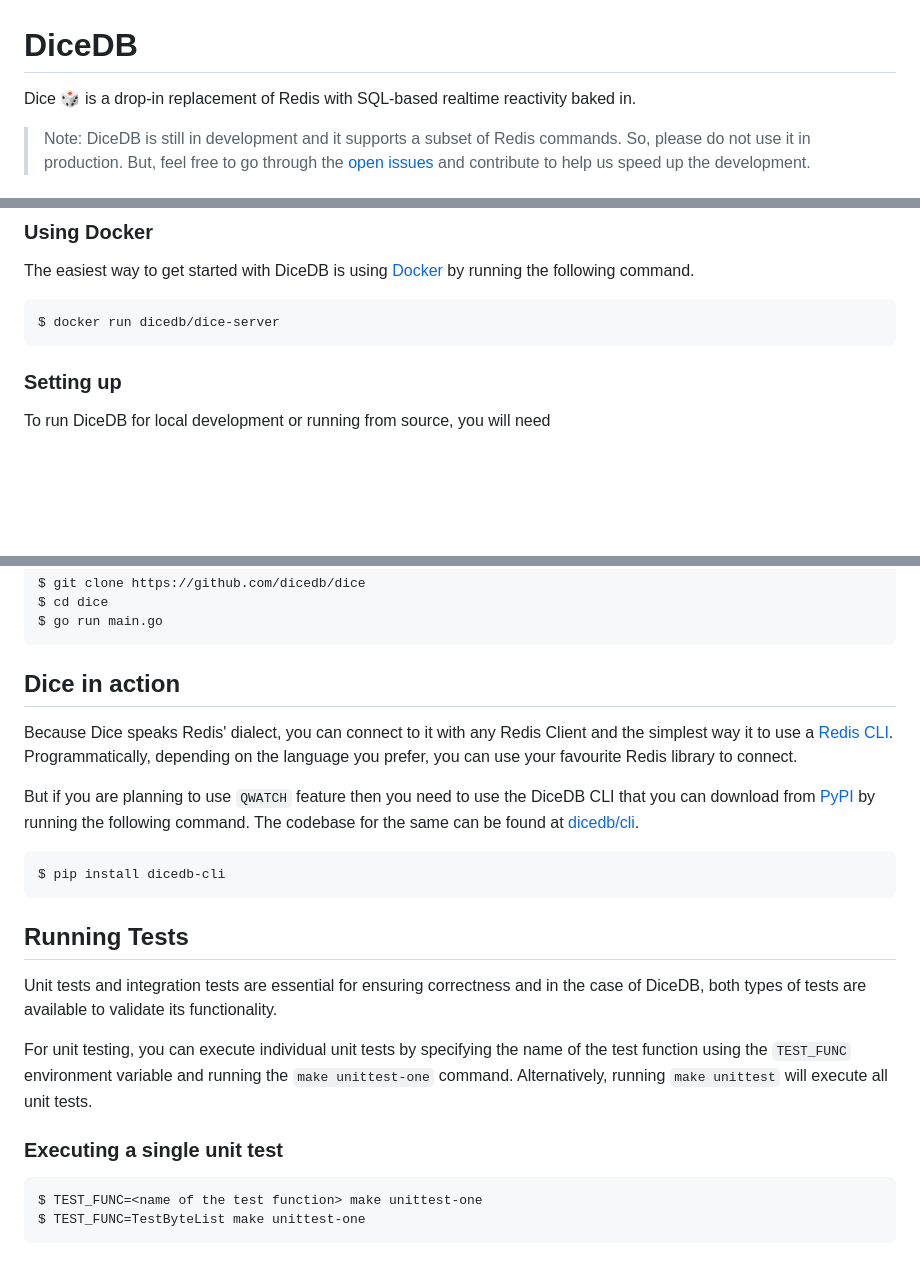
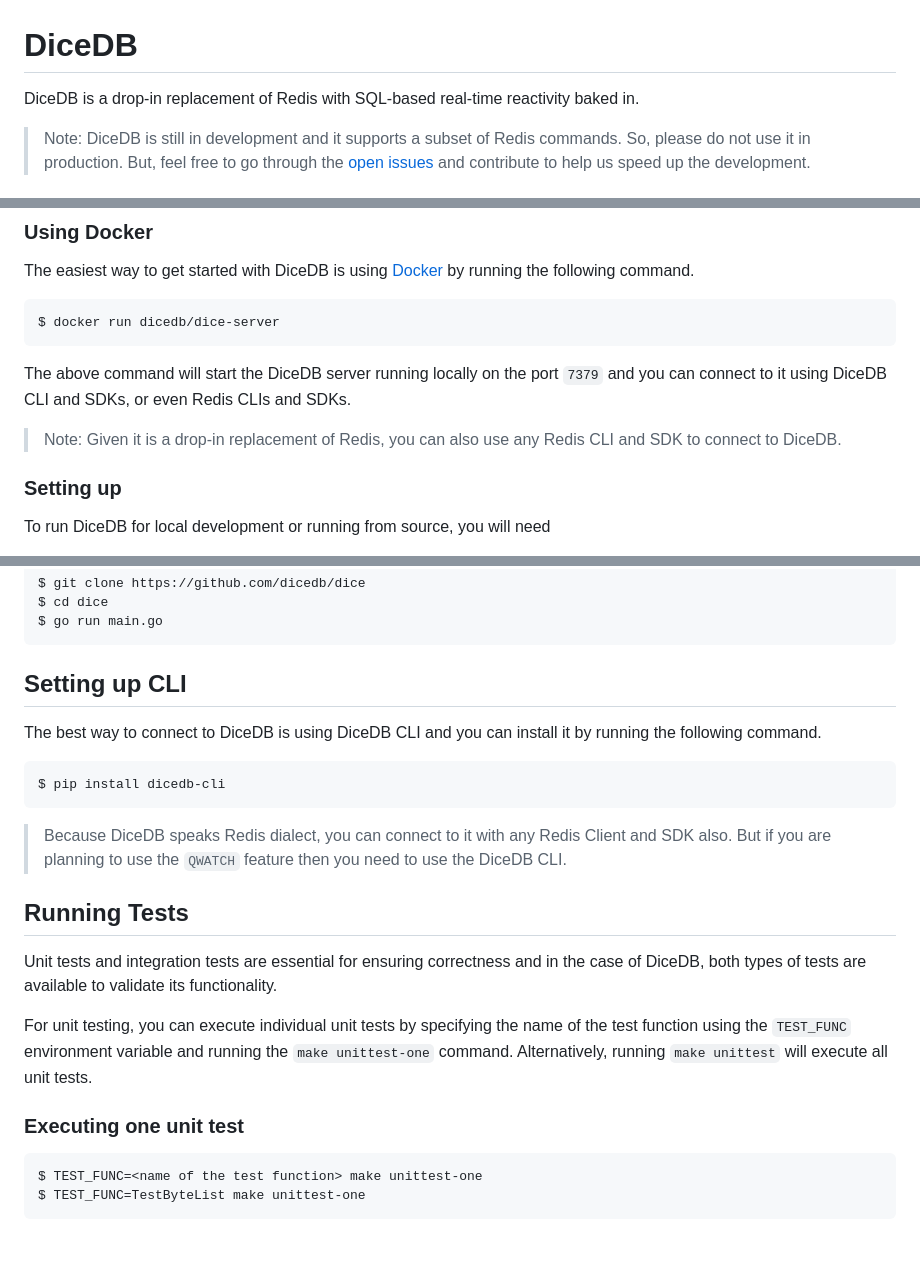
Before and after one commit to DiceDB/dice, a Markdown page: README.md, 3 parts joined by grey strips. GitHub-like rendering; blank space fills up the shorter version.

````diff
--- a/README.md
+++ b/README.md
@@ -1,7 +1,7 @@
 DiceDB
 ===
 
-Dice 🎲 is a drop-in replacement of Redis with SQL-based realtime reactivity baked in.
+DiceDB is a drop-in replacement of Redis with SQL-based real-time reactivity baked in.
 
 > Note: DiceDB is still in development and it supports a subset of Redis commands. So, please do not use it in production. But, feel free to go through the [open issues](https://github.com/DiceDB/dice/issues) and contribute to help us speed up the development.
 
@@ -20,6 +20,11 @@ The easiest way to get started with DiceDB is using [Docker](https://www.docker.
 $ docker run dicedb/dice-server
 ```
 
+The above command will start the DiceDB server running locally on the port `7379` and you can connect
+to it using DiceDB CLI and SDKs, or even Redis CLIs and SDKs.
+
+> Note: Given it is a drop-in replacement of Redis, you can also use any Redis CLI and SDK to connect to DiceDB.
+
 ### Setting up
 
 To run DiceDB for local development or running from source, you will need
@@ -35,15 +40,16 @@ $ cd dice
 $ go run main.go
 ```
 
-## Dice in action
+## Setting up CLI
 
-Because Dice speaks Redis' dialect, you can connect to it with any Redis Client and the simplest way it to use a [Redis CLI](https://redis.io/docs/manual/cli/). Programmatically, depending on the language you prefer, you can use your favourite Redis library to connect.
-
-But if you are planning to use `QWATCH` feature then you need to use the DiceDB CLI that you can download from [PyPI](https://pypi.org/project/dicedb-cli/) by running the following command. The codebase for the same can be found at [dicedb/cli](https://github.com/DiceDB/cli/).
+The best way to connect to DiceDB is using DiceDB CLI and you can install it by running the following command.
 
 ```
 $ pip install dicedb-cli
 ```
+
+> Because DiceDB speaks Redis dialect, you can connect to it with any Redis Client and SDK also.
+> But if you are planning to use the `QWATCH` feature then you need to use the DiceDB CLI.
 
 ## Running Tests
 
@@ -51,7 +57,7 @@ Unit tests and integration tests are essential for ensuring correctness and in t
 
 For unit testing, you can execute individual unit tests by specifying the name of the test function using the `TEST_FUNC` environment variable and running the `make unittest-one` command. Alternatively, running `make unittest` will execute all unit tests.
 
-### Executing a single unit test
+### Executing one unit test
 
 ```
 $ TEST_FUNC=<name of the test function> make unittest-one
````
Also changed, not shown: other parts of README.md (+1 -1 lines).
